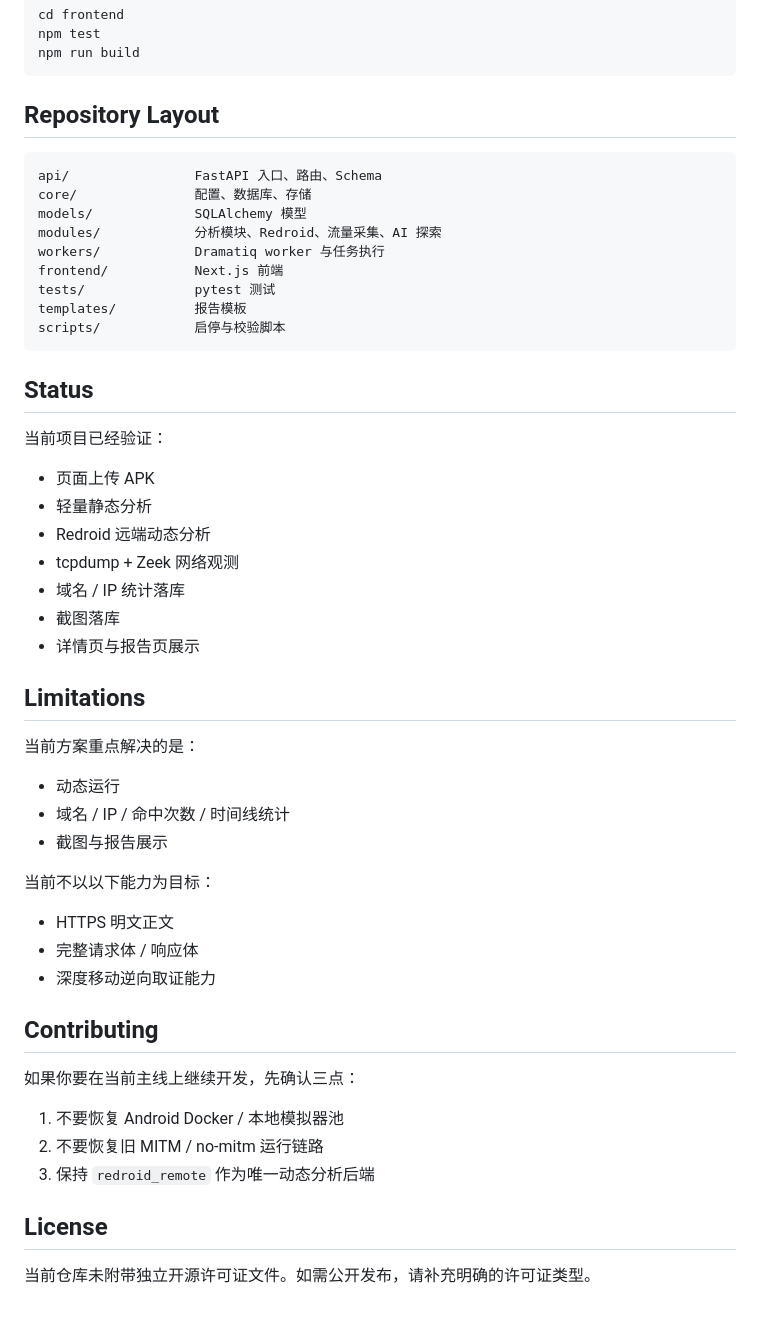
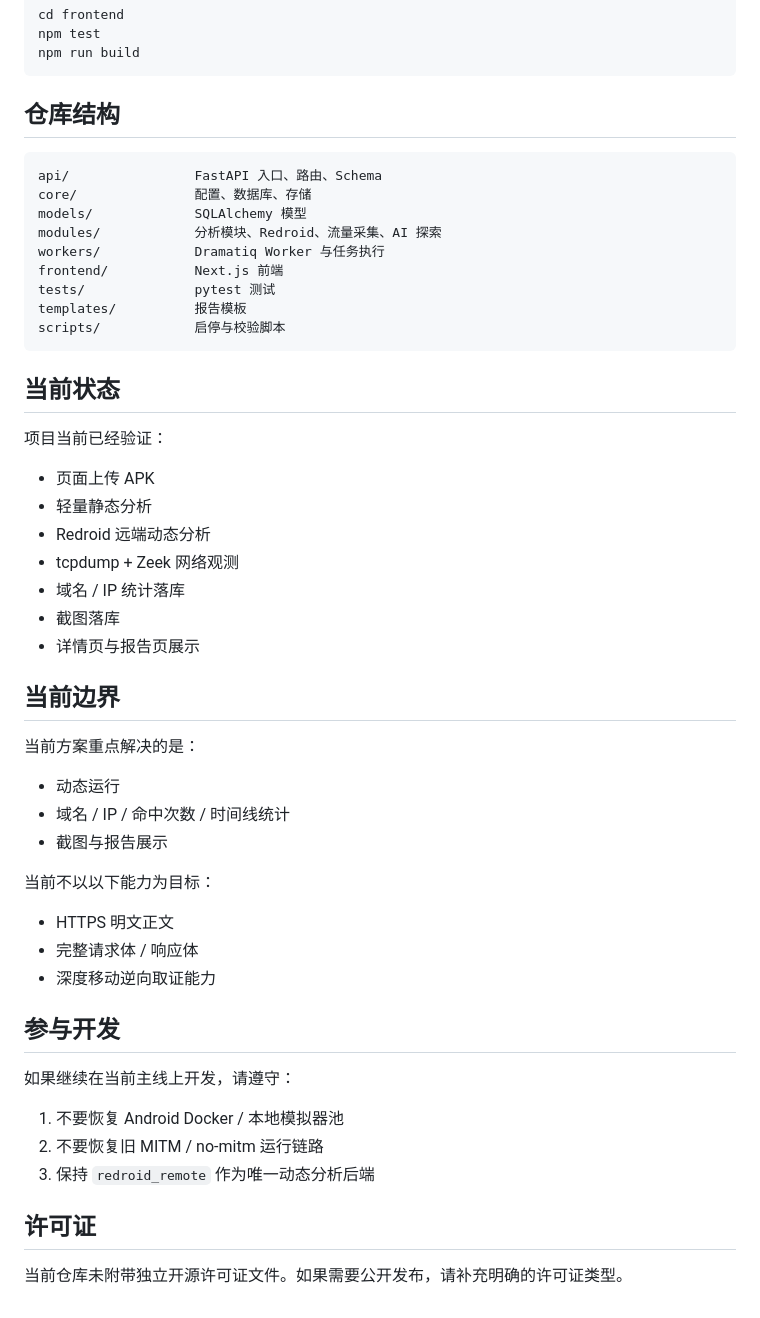
Before and after one commit to liubowyf/ai-app-analyze, a Markdown page: README.md, the part around one of its changes. Drawn GitHub-style.

````diff
--- a/README.md
+++ b/README.md
@@ -276,23 +278,23 @@ npm test
 npm run build
 ```
 
-## Repository Layout
+## 仓库结构
 
 ```text
 api/                FastAPI 入口、路由、Schema
 core/               配置、数据库、存储
 models/             SQLAlchemy 模型
 modules/            分析模块、Redroid、流量采集、AI 探索
-workers/            Dramatiq worker 与任务执行
+workers/            Dramatiq Worker 与任务执行
 frontend/           Next.js 前端
 tests/              pytest 测试
 templates/          报告模板
 scripts/            启停与校验脚本
 ```
 
-## Status
+## 当前状态
 
-当前项目已经验证：
+项目当前已经验证：
 
 - 页面上传 APK
 - 轻量静态分析
@@ -302,7 +304,7 @@ scripts/            启停与校验脚本
 - 截图落库
 - 详情页与报告页展示
 
-## Limitations
+## 当前边界
 
 当前方案重点解决的是：
 
@@ -316,14 +318,14 @@ scripts/            启停与校验脚本
 - 完整请求体 / 响应体
 - 深度移动逆向取证能力
 
-## Contributing
+## 参与开发
 
-如果你要在当前主线上继续开发，先确认三点：
+如果继续在当前主线上开发，请遵守：
 
 1. 不要恢复 Android Docker / 本地模拟器池
 2. 不要恢复旧 MITM / no-mitm 运行链路
 3. 保持 `redroid_remote` 作为唯一动态分析后端
 
-## License
+## 许可证
 
-当前仓库未附带独立开源许可证文件。如需公开发布，请补充明确的许可证类型。
+当前仓库未附带独立开源许可证文件。如果需要公开发布，请补充明确的许可证类型。
````
Also changed, not shown: other parts of README.md (+70 -68 lines).
